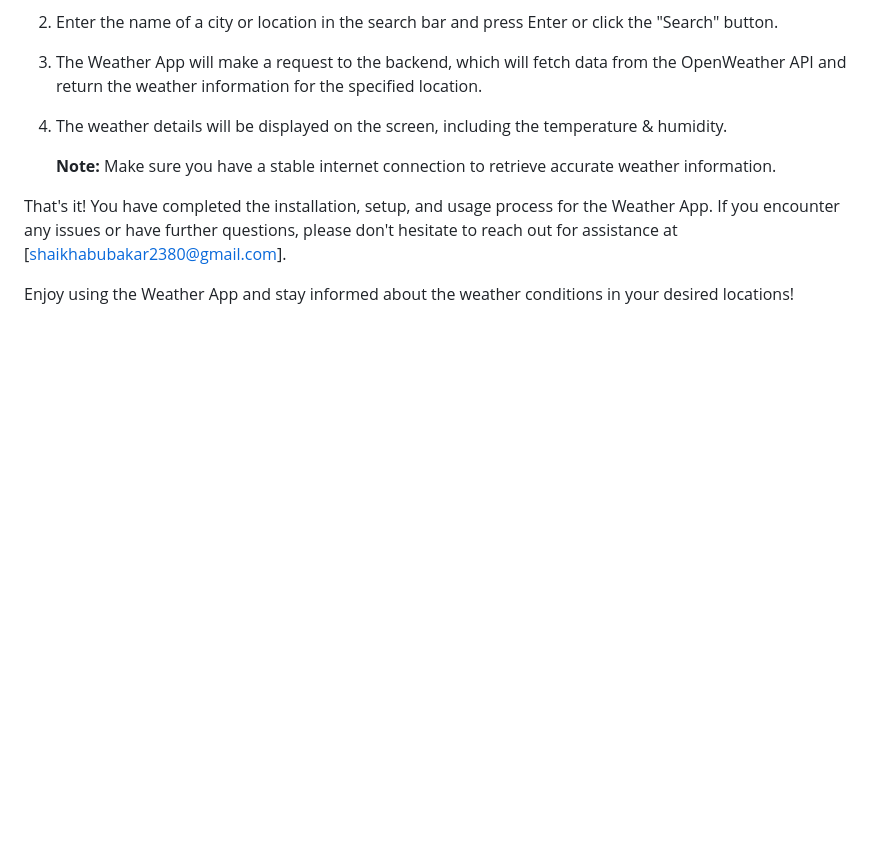
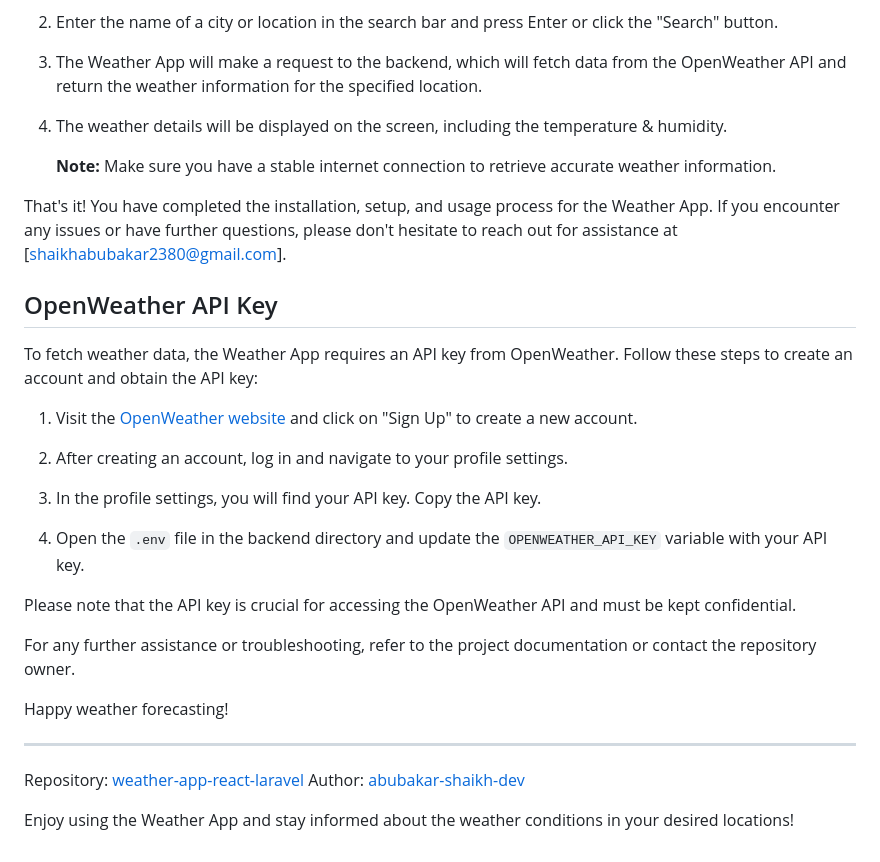
Before and after one commit to abubakar-shaikh-dev/weather-app-react-laravel, a Markdown page: README.md, the part around the change. Drawn GitHub-style; blank space fills up the shorter version.

```diff
--- a/README.md
+++ b/README.md
@@ -94,4 +94,28 @@ Once you have completed the installation and setup process, you can start using
 
 That's it! You have completed the installation, setup, and usage process for the Weather App. If you encounter any issues or have further questions, please don't hesitate to reach out for assistance at [shaikhabubakar2380@gmail.com].
 
+
+## OpenWeather API Key
+
+To fetch weather data, the Weather App requires an API key from OpenWeather. Follow these steps to create an account and obtain the API key:
+
+1. Visit the [OpenWeather website](https://openweathermap.org/) and click on "Sign Up" to create a new account.
+
+2. After creating an account, log in and navigate to your profile settings.
+
+3. In the profile settings, you will find your API key. Copy the API key.
+
+4. Open the `.env` file in the backend directory and update the `OPENWEATHER_API_KEY` variable with your API key.
+
+Please note that the API key is crucial for accessing the OpenWeather API and must be kept confidential.
+
+For any further assistance or troubleshooting, refer to the project documentation or contact the repository owner.
+
+Happy weather forecasting!
+
+---
+
+Repository: [weather-app-react-laravel](https://github.com/abubakar-shaikh-dev/weather-app-react-laravel)
+Author: [abubakar-shaikh-dev](https://github.com/abubakar-shaikh-dev)
+
 Enjoy using the Weather App and stay informed about the weather conditions in your desired locations!
```
